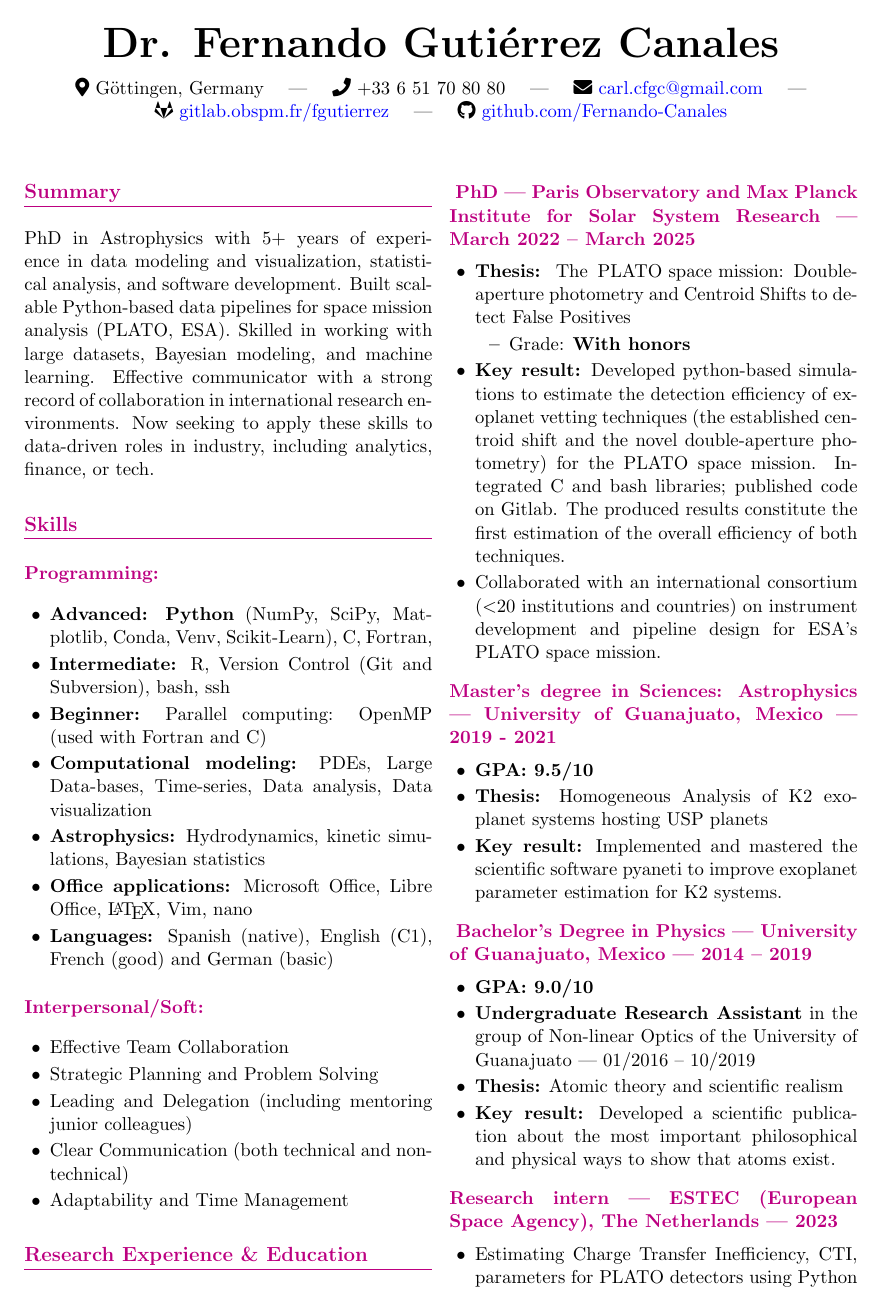
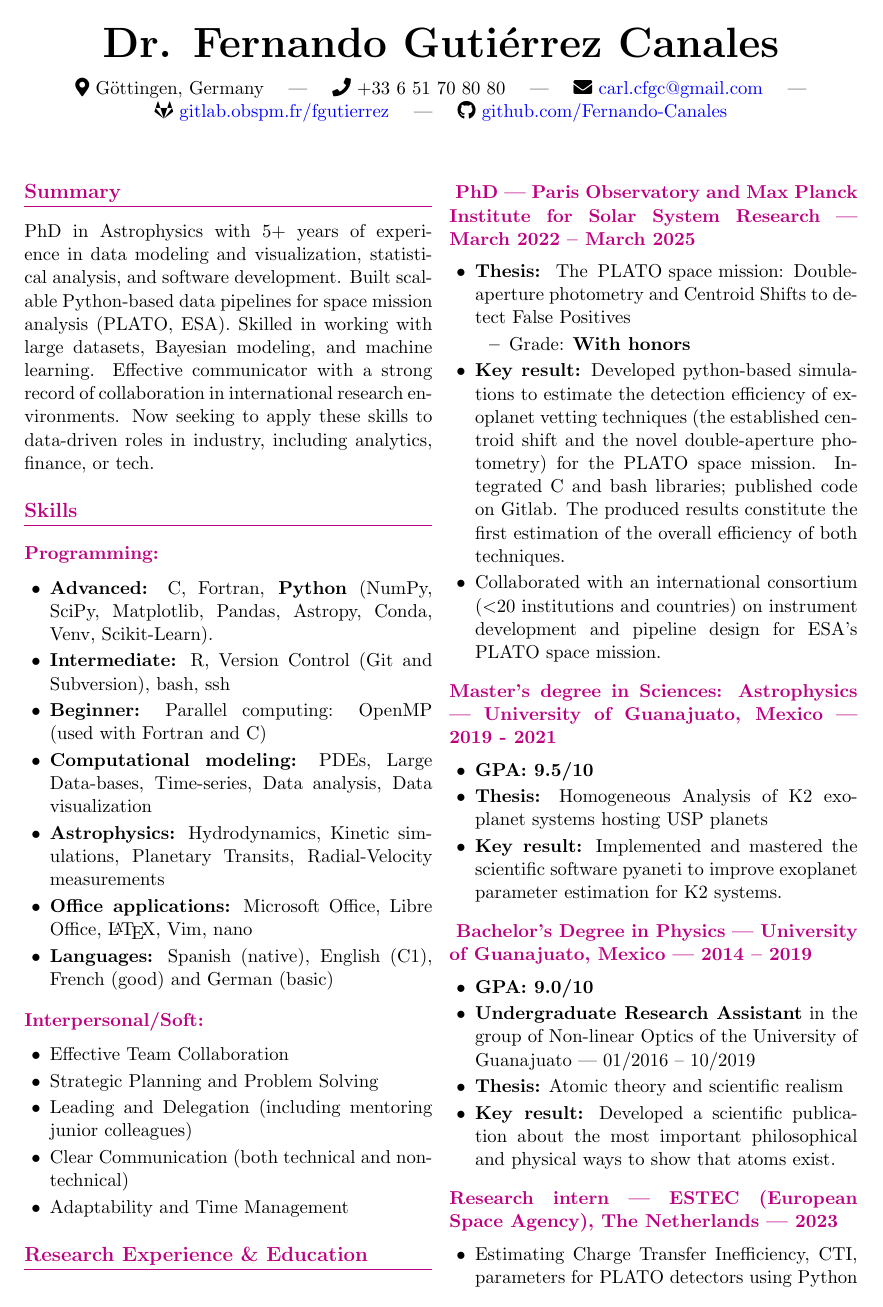
Before and after one commit to Fernando-Canales/cv_template, a LaTeX CV (CV_CARLOS_FERNANDO_GUTIERREZ_CANALES.tex): page 1 of 2. Compiled offline with pdfLaTeX.

Commit message:
He añadido Pandas a la lista de librerías de python que he usado

```diff
--- a/CV_CARLOS_FERNANDO_GUTIERREZ_CANALES.tex
+++ b/CV_CARLOS_FERNANDO_GUTIERREZ_CANALES.tex
@@ -57,11 +57,11 @@
 
 		\subsection{Programming:}
 		\begin{itemize}
-			\item \textbf{Advanced:} \textbf{Python} (NumPy, SciPy, Matplotlib, Conda, Venv, Scikit-Learn), C, Fortran,
+			\item \textbf{Advanced:} C, Fortran, \textbf{Python} (NumPy, SciPy, Matplotlib, Pandas, Astropy, Conda, Venv, Scikit-Learn).
 			\item \textbf{Intermediate:} R, Version Control (Git and Subversion), bash, ssh
 			\item \textbf{Beginner:} Parallel computing: OpenMP (used with Fortran and C)
 			\item \textbf{Computational modeling:} PDEs, Large Data-bases, Time-series, Data analysis, Data visualization
-			\item \textbf{Astrophysics:} Hydrodynamics, kinetic simulations, Bayesian statistics
+			\item \textbf{Astrophysics:} Hydrodynamics, Kinetic simulations, Planetary Transits, Radial-Velocity measurements
 			\item \textbf{Office applications:} Microsoft Office, Libre Office, \LaTeX , Vim, nano
 			\item \textbf{Languages:} Spanish (native), English (C1), French (good) and German (basic)
 		\end{itemize}
```
Also changed, not shown: CV_CARLOS_FERNANDO_GUTIERREZ_CANALES.pdf.
